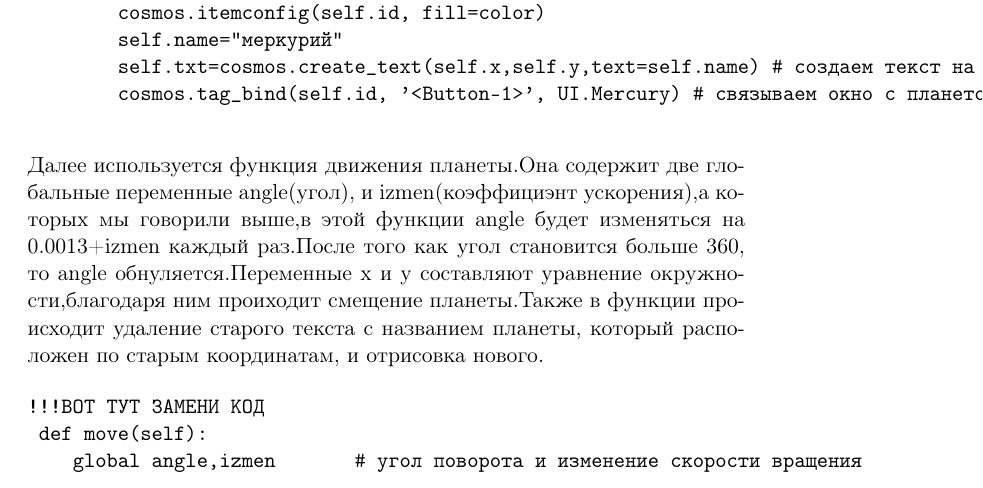
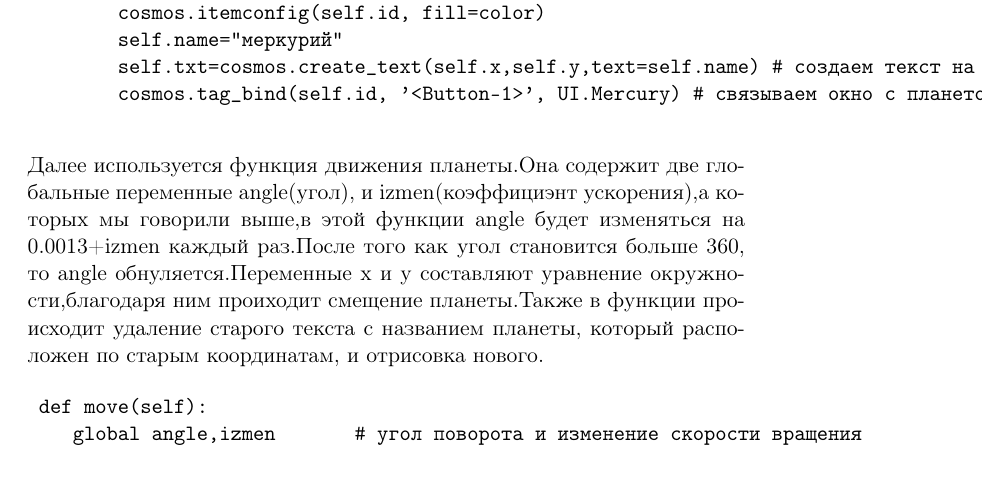
Before and after one commit to vlad663/Solar-System, a LaTeX document (Documentation Solar System.tex): part of page 7 of 30, cut so that both start at the same text. Compiled offline with pdfLaTeX.

Commit message:
Update Documentation Solar System.tex

```diff
--- a/Documentation Solar System.tex
+++ b/Documentation Solar System.tex
@@ -171,7 +171,7 @@ class planet():
 \end{verbatim}
 Далее используется функция движения планеты.Она содержит две глобальные переменные angle(угол), и izmen(коэффициэнт ускорения),а которых мы говорили выше,в этой функции angle будет изменяться на 0.0013+izmen каждый раз.После того как угол становится больше 360, то angle обнуляется.Переменные х и у составляют уравнение окружности,благодаря ним проиходит смещение планеты.Также в функции происходит удаление старого текста с названием планеты, который расположен по старым координатам, и отрисовка нового.
 
-\begin{verbatim}!!!ВОТ ТУТ ЗАМЕНИ КОД
+\begin{verbatim}
  def move(self):
     global angle,izmen       # угол поворота и изменение скорости вращения
     angle+=0.0013+izmen      # угол изменяется на число каждый раз
```
